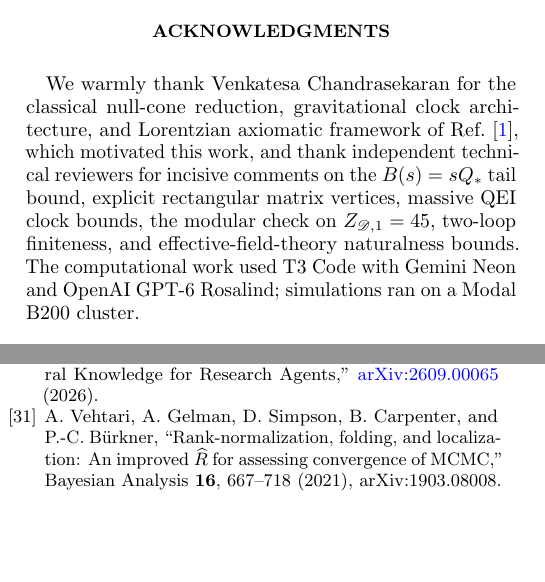
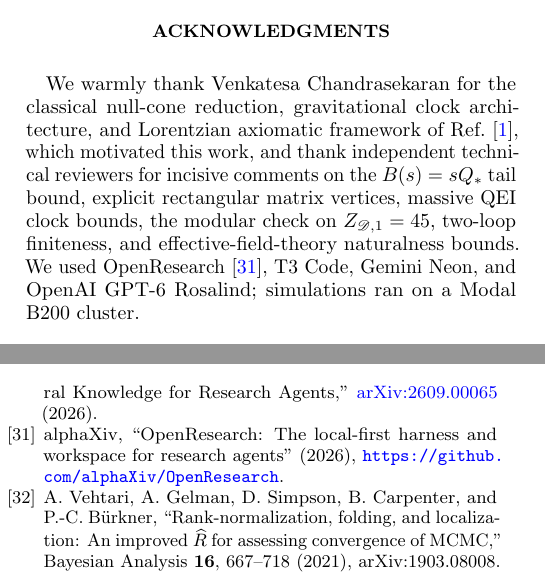
Before and after one commit to ricfulop/fuzzy-null-cone-gravity, a LaTeX paper (paper.tex): two parts of the columns of pages 12 and 22 of 22, joined at a grey line, cut so that both start at the same text, the shorter picture padded with empty space. Compiled offline with pdfLaTeX.

Commit message:
Retain OpenResearch alongside the additional computational credits

```diff
--- a/paper.tex
+++ b/paper.tex
@@ -429,7 +429,7 @@ Additional dynamical problems remain open:
 To make every step of the audit and regularization independently inspectable, numerical scripts, archived Monte Carlo datasets, and selected logical-dependency and algebraic-identity lemmas in Lean~4.36.0 are cataloged in Appendix~\ref{app:code} and publicly archived.
 
 \begin{acknowledgments}
-We warmly thank Venkatesa Chandrasekaran for the classical null-cone reduction, gravitational clock architecture, and Lorentzian axiomatic framework of Ref.~\cite{Chandrasekaran2026}, which motivated this work, and thank independent technical reviewers for incisive comments on the $B(s)=s Q_*$ tail bound, explicit rectangular matrix vertices, massive QEI clock bounds, the modular check on $Z_{\scrD,1}=45$, two-loop finiteness, and effective-field-theory naturalness bounds. The computational work used T3 Code with Gemini Neon and OpenAI GPT-6 Rosalind; simulations ran on a Modal B200 cluster.
+We warmly thank Venkatesa Chandrasekaran for the classical null-cone reduction, gravitational clock architecture, and Lorentzian axiomatic framework of Ref.~\cite{Chandrasekaran2026}, which motivated this work, and thank independent technical reviewers for incisive comments on the $B(s)=s Q_*$ tail bound, explicit rectangular matrix vertices, massive QEI clock bounds, the modular check on $Z_{\scrD,1}=45$, two-loop finiteness, and effective-field-theory naturalness bounds. We used OpenResearch~\cite{openresearch}, T3 Code, Gemini Neon, and OpenAI GPT-6 Rosalind; simulations ran on a Modal B200 cluster.
 \end{acknowledgments}
 
 \appendix
@@ -648,6 +648,9 @@ R.~Balian and E.~Br\'ezin, ``Nonunitary Bogoliubov transformations and extension
 \bibitem{ScientificAgentSkills}
 T.~Kassis, V.~Agarwal, Y.~He, D.~Patel, and A.~M.~Brueckner, ``Scientific Agent Skills: A Library of Procedural Knowledge for Research Agents,'' \href{https://doi.org/10.48550/arXiv.2609.00065}{arXiv:2609.00065} (2026).
 
+\bibitem{openresearch}
+alphaXiv, ``OpenResearch: The local-first harness and workspace for research agents'' (2026), \url{https://github.com/alphaXiv/OpenResearch}.
+
 \bibitem{Vehtari2021}
 A.~Vehtari, A.~Gelman, D.~Simpson, B.~Carpenter, and P.-C.~B\"urkner, ``Rank-normalization, folding, and localization: An improved $\widehat R$ for assessing convergence of MCMC,'' Bayesian Analysis \textbf{16}, 667--718 (2021), arXiv:1903.08008.
 
```
Also changed, not shown: paper.pdf, paper_reading.pdf.
